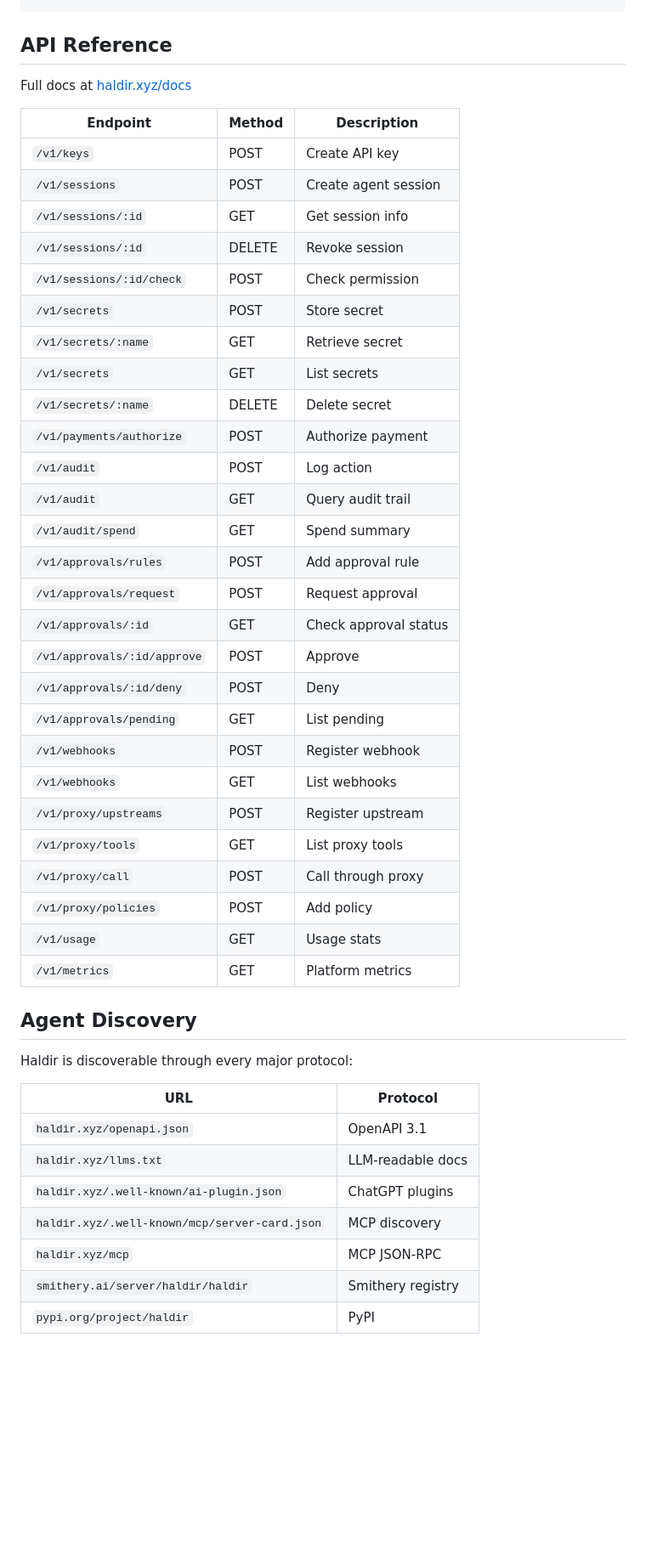
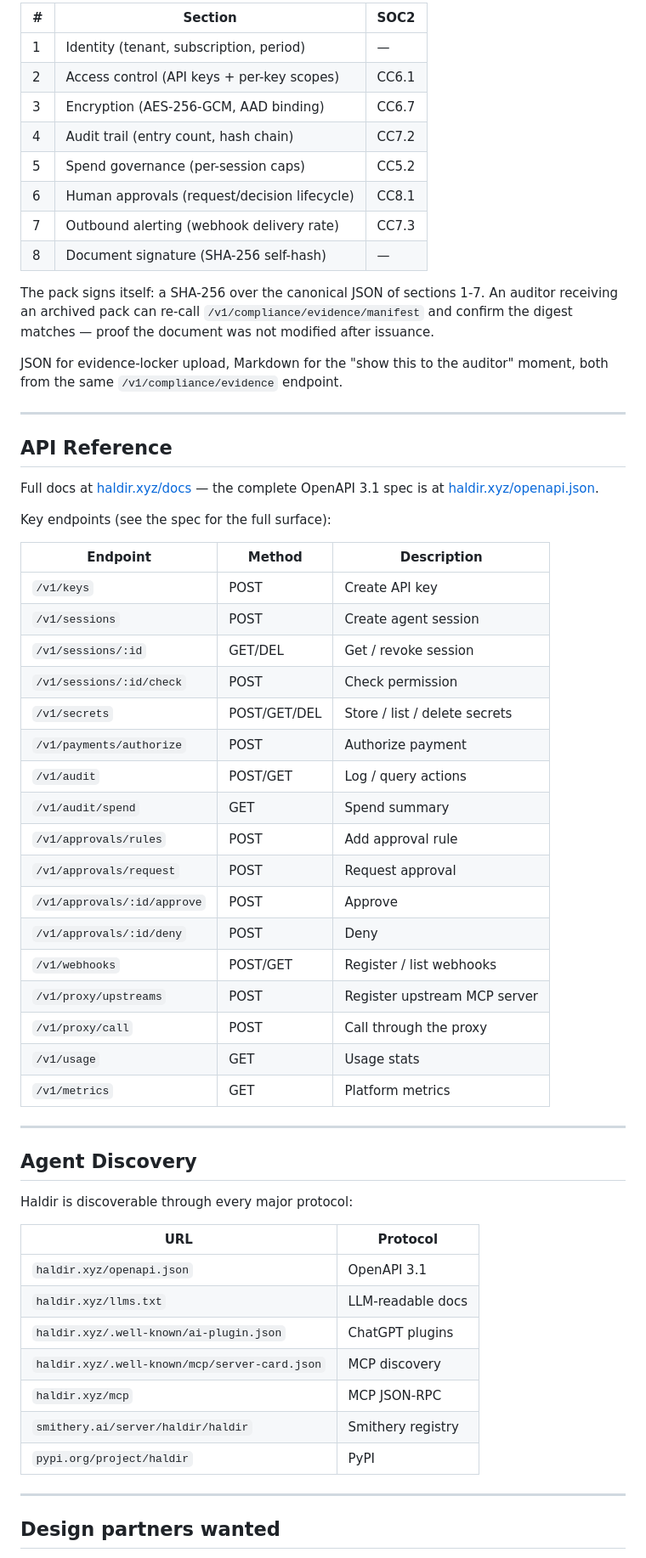
Before and after one commit to ExposureGuard/haldir, a Markdown page: README.md, the part around one of its changes. Shown at 85% size. Rendered like a GitHub page; blank space fills up the shorter version.

Commit message:
docs(readme): sharpen README for clarity and discoverability

````diff
--- a/README.md
+++ b/README.md
@@ -311,49 +290,65 @@ Agent (Claude, GPT, Cursor, etc.)
 ```
+
+| # | Section                                    | SOC2  |
+| - | -------------------------------------------| ----- |
+| 1 | Identity (tenant, subscription, period)    | —     |
+| 2 | Access control (API keys + per-key scopes) | CC6.1 |
+| 3 | Encryption (AES-256-GCM, AAD binding)      | CC6.7 |
+| 4 | Audit trail (entry count, hash chain)      | CC7.2 |
+| 5 | Spend governance (per-session caps)        | CC5.2 |
+| 6 | Human approvals (request/decision lifecycle)| CC8.1 |
+| 7 | Outbound alerting (webhook delivery rate)  | CC7.3 |
+| 8 | Document signature (SHA-256 self-hash)     | —     |
+
+The pack signs itself: a SHA-256 over the canonical JSON of sections 1-7. An auditor receiving an archived pack can re-call `/v1/compliance/evidence/manifest` and confirm the digest matches — proof the document was not modified after issuance.
+
+JSON for evidence-locker upload, Markdown for the "show this to the auditor" moment, both from the same `/v1/compliance/evidence` endpoint.
+
+---
 
 ## API Reference
 
-Full docs at [haldir.xyz/docs](https://haldir.xyz/docs)
+Full docs at [haldir.xyz/docs](https://haldir.xyz/docs) — the complete OpenAPI 3.1 spec is at [haldir.xyz/openapi.json](https://haldir.xyz/openapi.json).
 
-| Endpoint | Method | Description |
-|---|---|---|
-| `/v1/keys` | POST | Create API key |
-| `/v1/sessions` | POST | Create agent session |
-| `/v1/sessions/:id` | GET | Get session info |
-| `/v1/sessions/:id` | DELETE | Revoke session |
-| `/v1/sessions/:id/check` | POST | Check permission |
-| `/v1/secrets` | POST | Store secret |
-| `/v1/secrets/:name` | GET | Retrieve secret |
-| `/v1/secrets` | GET | List secrets |
-| `/v1/secrets/:name` | DELETE | Delete secret |
-| `/v1/payments/authorize` | POST | Authorize payment |
-| `/v1/audit` | POST | Log action |
-| `/v1/audit` | GET | Query audit trail |
-| `/v1/audit/spend` | GET | Spend summary |
-| `/v1/approvals/rules` | POST | Add approval rule |
-| `/v1/approvals/request` | POST | Request approval |
-| `/v1/approvals/:id` | GET | Check approval status |
-| `/v1/approvals/:id/approve` | POST | Approve |
-| `/v1/approvals/:id/deny` | POST | Deny |
-| `/v1/approvals/pending` | GET | List pending |
-| `/v1/webhooks` | POST | Register webhook |
-| `/v1/webhooks` | GET | List webhooks |
-| `/v1/proxy/upstreams` | POST | Register upstream |
-| `/v1/proxy/tools` | GET | List proxy tools |
-| `/v1/proxy/call` | POST | Call through proxy |
-| `/v1/proxy/policies` | POST | Add policy |
-| `/v1/usage` | GET | Usage stats |
-| `/v1/metrics` | GET | Platform metrics |
+Key endpoints (see the spec for the full surface):
+
+| Endpoint                                | Method   | Description                    |
+| ---------------------------------------- | -------- | ------------------------------ |
+| `/v1/keys`                               | POST     | Create API key                 |
+| `/v1/sessions`                           | POST     | Create agent session           |
+| `/v1/sessions/:id`                       | GET/DEL  | Get / revoke session           |
+| `/v1/sessions/:id/check`                 | POST     | Check permission               |
+| `/v1/secrets`                            | POST/GET/DEL | Store / list / delete secrets |
+| `/v1/payments/authorize`                 | POST     | Authorize payment              |
+| `/v1/audit`                              | POST/GET | Log / query actions            |
+| `/v1/audit/spend`                        | GET      | Spend summary                  |
+| `/v1/approvals/rules`                    | POST     | Add approval rule              |
+| `/v1/approvals/request`                  | POST     | Request approval               |
+| `/v1/approvals/:id/approve`              | POST     | Approve                        |
+| `/v1/approvals/:id/deny`                 | POST     | Deny                           |
+| `/v1/webhooks`                           | POST/GET | Register / list webhooks       |
+| `/v1/proxy/upstreams`                    | POST     | Register upstream MCP server   |
+| `/v1/proxy/call`                         | POST     | Call through the proxy         |
+| `/v1/usage`                              | GET      | Usage stats                    |
+| `/v1/metrics`                            | GET      | Platform metrics               |
+
+---
 
 ## Agent Discovery
 
 Haldir is discoverable through every major protocol:
 
-| URL | Protocol |
-|---|---|
-| `haldir.xyz/openapi.json` | OpenAPI 3.1 |
-| `haldir.xyz/llms.txt` | LLM-readable docs |
-| `haldir.xyz/.well-known/ai-plugin.json` | ChatGPT plugins |
-| `haldir.xyz/.well-known/mcp/server-card.json` | MCP discovery |
-| `haldir.xyz/mcp` | MCP JSON-RPC |
-| `smithery.ai/server/haldir/haldir` | Smithery registry |
-| `pypi.org/project/haldir` | PyPI |
+| URL                                          | Protocol                      |
+| -------------------------------------------- | ------------------------------ |
+| `haldir.xyz/openapi.json`                    | OpenAPI 3.1                   |
+| `haldir.xyz/llms.txt`                        | LLM-readable docs             |
+| `haldir.xyz/.well-known/ai-plugin.json`      | ChatGPT plugins               |
+| `haldir.xyz/.well-known/mcp/server-card.json`| MCP discovery                 |
+| `haldir.xyz/mcp`                             | MCP JSON-RPC                  |
+| `smithery.ai/server/haldir/haldir`           | Smithery registry             |
+| `pypi.org/project/haldir`                    | PyPI                           |
+
+---
+
+## Design partners wanted
+
````
Also changed, not shown: other parts of README.md (+126 -140 lines).
